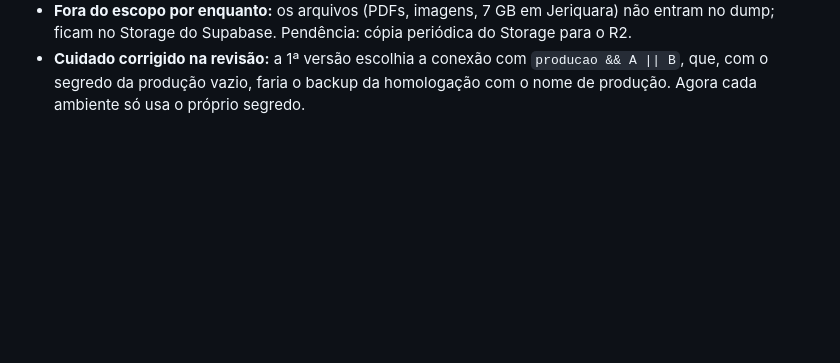
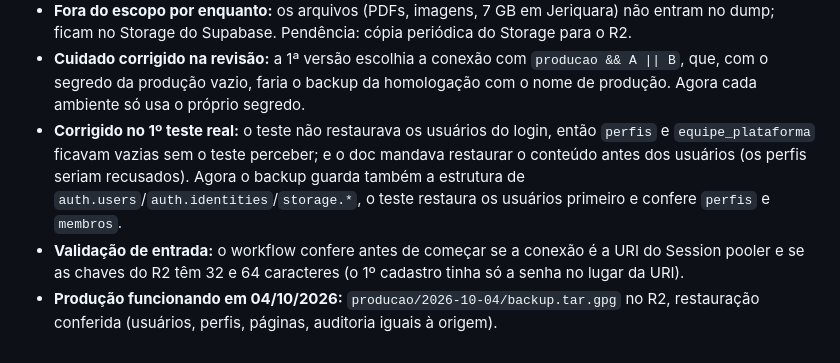
Before and after one commit to willquerubim2025-oss/portal-municipal, a Markdown page: docs/06-decisoes.md, the part around the change. Drawn GitHub-style; blank space fills up the shorter version.

Commit message:
Docs: backup da produção funcionando (D-34)
Co-Authored-By: Claude Opus 5.5 <noreply@anthropic.com>

```diff
--- a/docs/06-decisoes.md
+++ b/docs/06-decisoes.md
@@ -228,3 +228,6 @@ Formato: **D-xx · data · decisão** → motivo → alternativas descartadas. D
 - **Conexão pelo Session pooler** (porta 5432): a conexão direta do Supabase é só IPv6, e o GitHub Actions usa IPv4.
 - **Fora do escopo por enquanto:** os arquivos (PDFs, imagens, 7 GB em Jeriquara) não entram no dump; ficam no Storage do Supabase. Pendência: cópia periódica do Storage para o R2.
 - **Cuidado corrigido na revisão:** a 1ª versão escolhia a conexão com `producao && A || B`, que, com o segredo da produção vazio, faria o backup da homologação com o nome de produção. Agora cada ambiente só usa o próprio segredo.
+- **Corrigido no 1º teste real:** o teste não restaurava os usuários do login, então `perfis` e `equipe_plataforma` ficavam vazias sem o teste perceber; e o doc mandava restaurar o conteúdo antes dos usuários (os perfis seriam recusados). Agora o backup guarda também a estrutura de `auth.users`/`auth.identities`/`storage.*`, o teste restaura os usuários primeiro e confere `perfis` e `membros`.
+- **Validação de entrada:** o workflow confere antes de começar se a conexão é a URI do Session pooler e se as chaves do R2 têm 32 e 64 caracteres (o 1º cadastro tinha só a senha no lugar da URI).
+- **Produção funcionando em 04/10/2026:** `producao/2026-10-04/backup.tar.gpg` no R2, restauração conferida (usuários, perfis, páginas, auditoria iguais à origem).
```
Also changed, not shown: docs/07-pendencias.md (+2 -1 lines).
